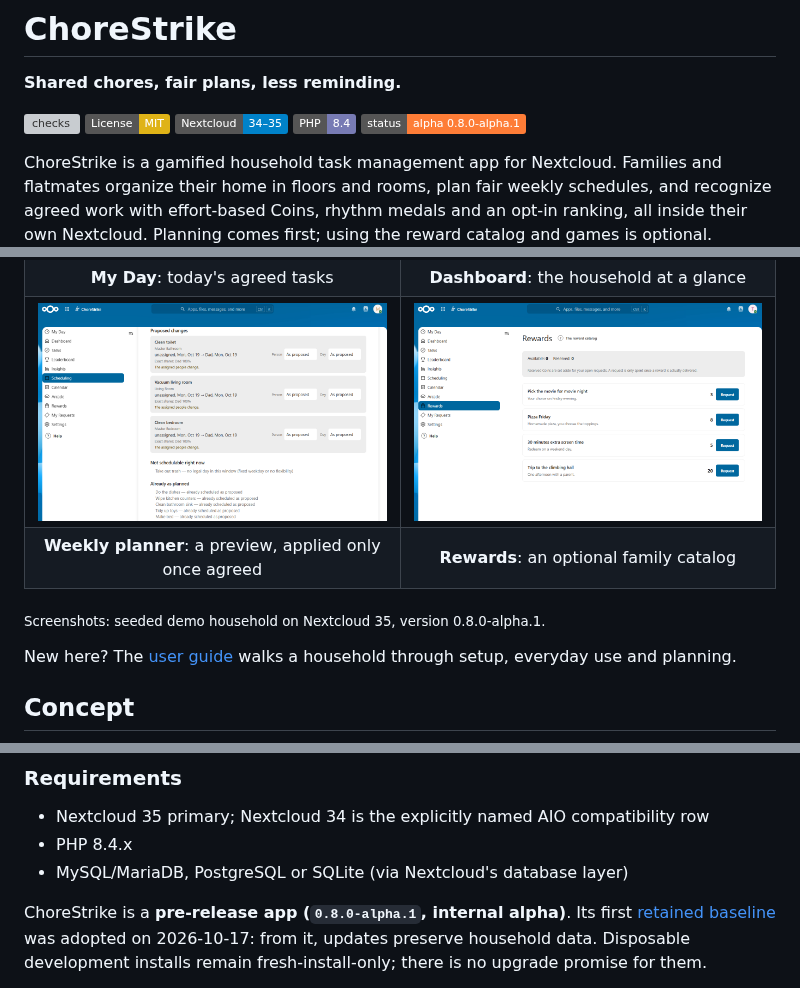
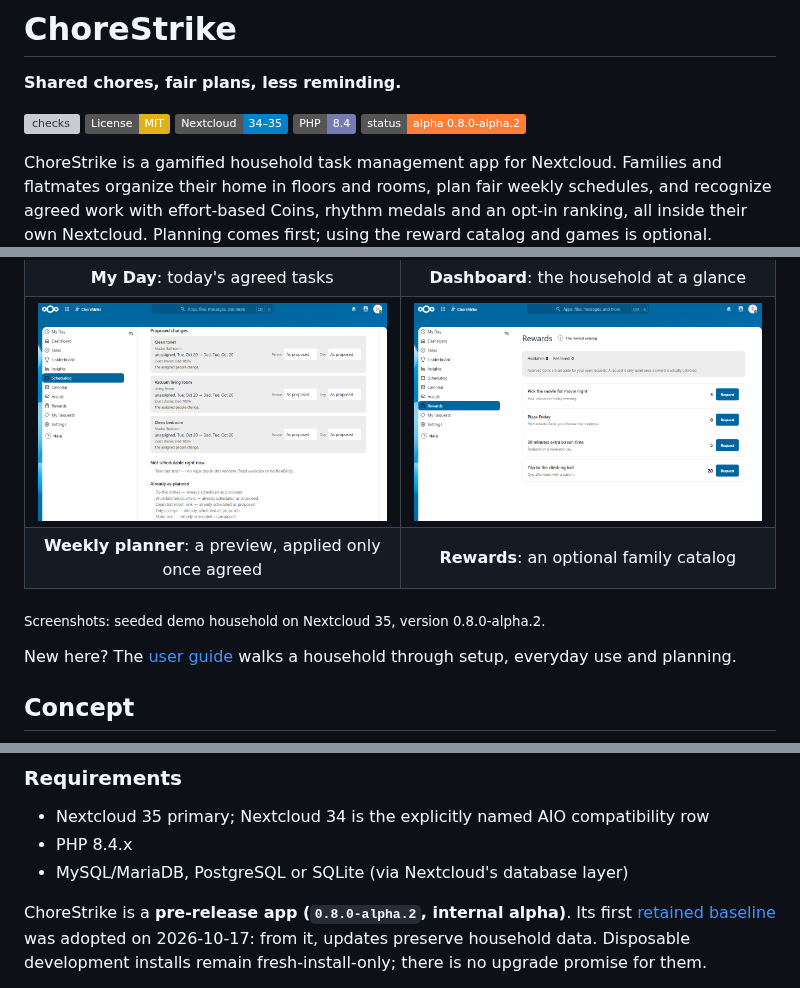
Before and after one commit to ChoreStrike/ChoreStrike, a Markdown page: README.md, 3 parts joined by grey strips. Drawn GitHub-style; pictures changed too: docs/screenshots/weekly-planner.png; badges without logos; grey boxes are pictures that could not be loaded.

```diff
--- a/README.md
+++ b/README.md
@@ -6,7 +6,7 @@
 [![License: MIT](https://img.shields.io/badge/License-MIT-yellow.svg)](https://opensource.org/licenses/MIT)
 [![Nextcloud 34-35](https://img.shields.io/badge/Nextcloud-34%E2%80%9335-0082c9)](https://nextcloud.com)
 [![PHP 8.4](https://img.shields.io/badge/PHP-8.4-777bb4)](https://www.php.net)
-[![Status: alpha 0.8.0-alpha.1](https://img.shields.io/badge/status-alpha%200.8.0--alpha.1-orange)](#project-status)
+[![Status: alpha 0.8.0-alpha.2](https://img.shields.io/badge/status-alpha%200.8.0--alpha.2-orange)](#project-status)
 
 ChoreStrike is a gamified household task management app for Nextcloud.
 Families and flatmates organize their home in floors and rooms, plan fair
@@ -33,7 +33,7 @@ first; using the reward catalog and games is optional.
   </tr>
 </table>
 
-<sub>Screenshots: seeded demo household on Nextcloud 35, version 0.8.0-alpha.1.</sub>
+<sub>Screenshots: seeded demo household on Nextcloud 35, version 0.8.0-alpha.2.</sub>
 
 New here? The [user guide](docs/user-guide.md) walks a household through
 setup, everyday use and planning.
@@ -97,7 +97,7 @@ a Nextcloud instance may still have hosting costs.
 - PHP 8.4.x
 - MySQL/MariaDB, PostgreSQL or SQLite (via Nextcloud's database layer)
 
-ChoreStrike is a **pre-release app (`0.8.0-alpha.1`, internal alpha)**. Its
+ChoreStrike is a **pre-release app (`0.8.0-alpha.2`, internal alpha)**. Its
 first [retained baseline](docs/engineering/deployment.md#first-retained-baseline)
 was adopted on 2026-10-17: from it, updates preserve household data. Disposable
 development installs remain fresh-install-only; there is no upgrade promise for
```
Also changed, not shown: other parts of README.md (+1 -1 lines), CHANGELOG.md (+25 -0 lines), docker/README.md (+1 -1 lines), docs/screenshots/dashboard.png, docs/screenshots/guide-undo-phone.png, docs/screenshots/my-day.png, 3 other files.
